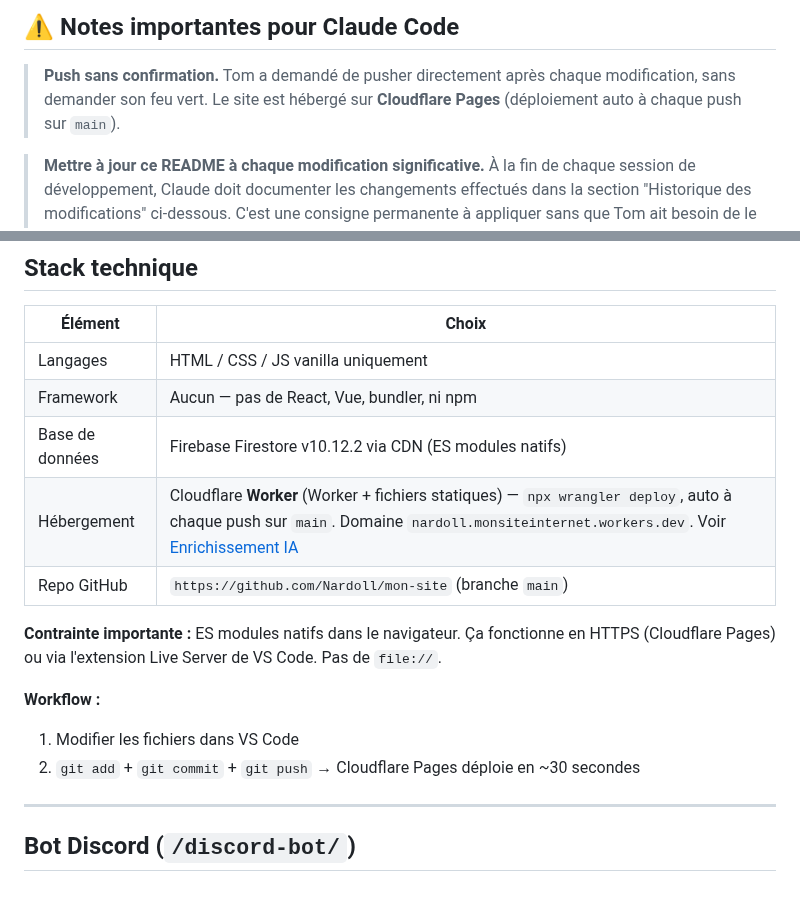
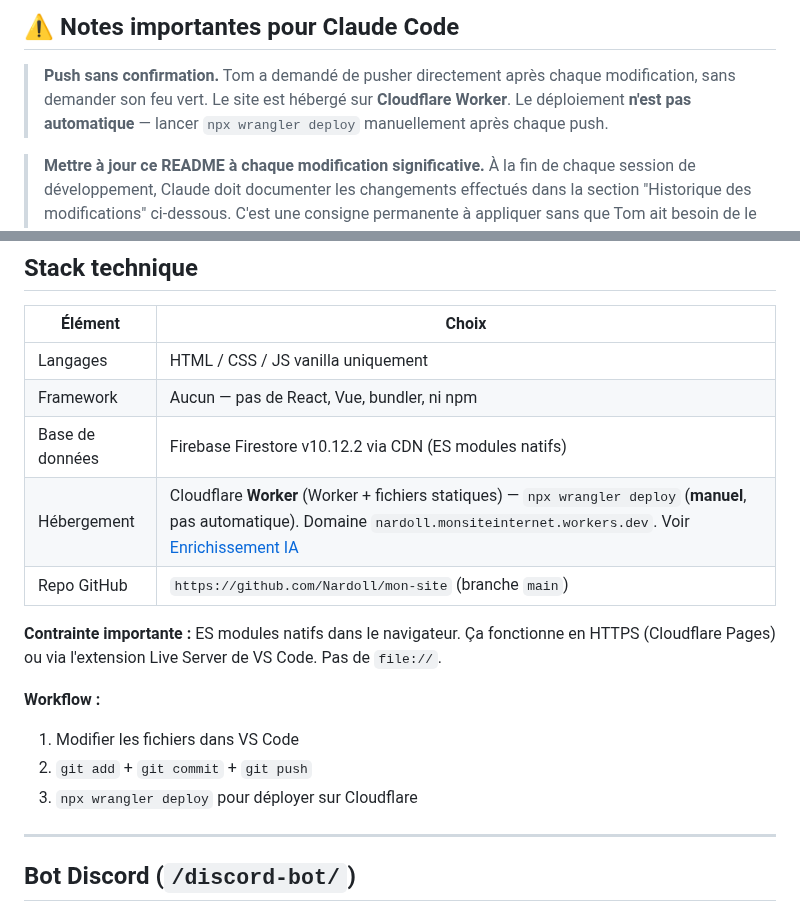
Before and after one commit to Nardoll/mon-site, a Markdown page: README.md, 2 parts joined by grey strips. Drawn GitHub-style.

Commit message:
docs(readme): déploiement wrangler manuel, pas automatique
Co-Authored-By: Claude Sonnet 4.6 <noreply@anthropic.com>

```diff
--- a/README.md
+++ b/README.md
@@ -7,7 +7,7 @@
 ## ⚠️ Notes importantes pour Claude Code
 
 > **Push sans confirmation.** Tom a demandé de pusher directement après chaque modification, sans demander son feu vert.
-> Le site est hébergé sur **Cloudflare Pages** (déploiement auto à chaque push sur `main`).
+> Le site est hébergé sur **Cloudflare Worker**. Le déploiement **n'est pas automatique** — lancer `npx wrangler deploy` manuellement après chaque push.
 
 > **Mettre à jour ce README à chaque modification significative.** À la fin de chaque session de développement, Claude doit documenter les changements effectués dans la section "Historique des modifications" ci-dessous. C'est une consigne permanente à appliquer sans que Tom ait besoin de le rappeler.
 
@@ -41,14 +41,15 @@ Site **personnel et privé** de Tom. Multi-sections indépendantes. La page d'ac
 | Langages | HTML / CSS / JS vanilla uniquement |
 | Framework | Aucun — pas de React, Vue, bundler, ni npm |
 | Base de données | Firebase Firestore v10.12.2 via CDN (ES modules natifs) |
-| Hébergement | Cloudflare **Worker** (Worker + fichiers statiques) — `npx wrangler deploy`, auto à chaque push sur `main`. Domaine `nardoll.monsiteinternet.workers.dev`. Voir [Enrichissement IA](#enrichissement-ia) |
+| Hébergement | Cloudflare **Worker** (Worker + fichiers statiques) — `npx wrangler deploy` (**manuel**, pas automatique). Domaine `nardoll.monsiteinternet.workers.dev`. Voir [Enrichissement IA](#enrichissement-ia) |
 | Repo GitHub | `https://github.com/Nardoll/mon-site` (branche `main`) |
 
 **Contrainte importante :** ES modules natifs dans le navigateur. Ça fonctionne en HTTPS (Cloudflare Pages) ou via l'extension Live Server de VS Code. Pas de `file://`.
 
 **Workflow :**
 1. Modifier les fichiers dans VS Code
-2. `git add` + `git commit` + `git push` → Cloudflare Pages déploie en ~30 secondes
+2. `git add` + `git commit` + `git push`
+3. `npx wrangler deploy` pour déployer sur Cloudflare
 
 ---
 
```
